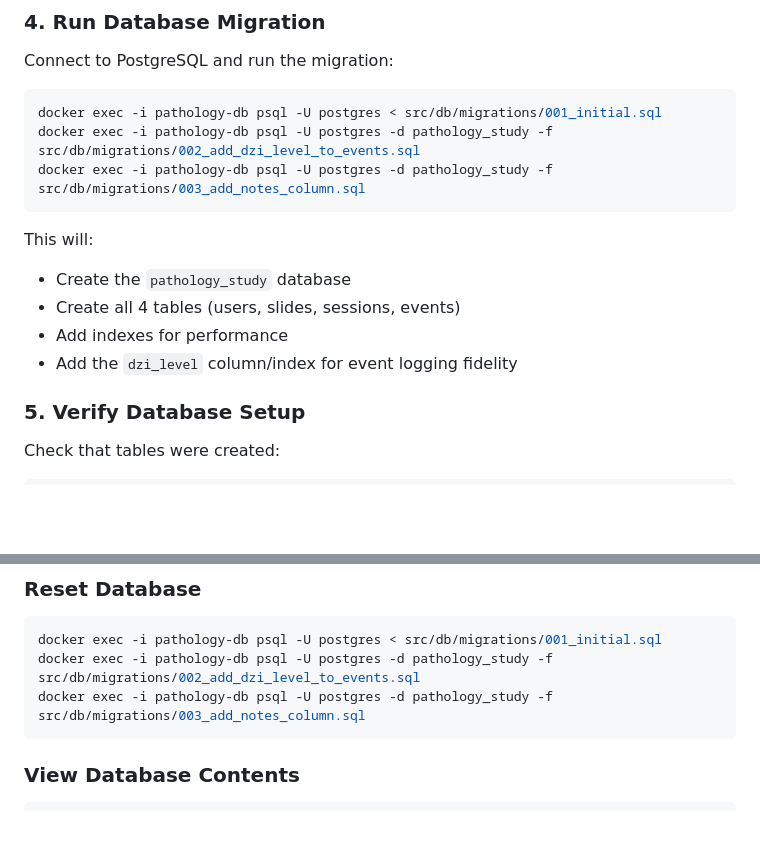
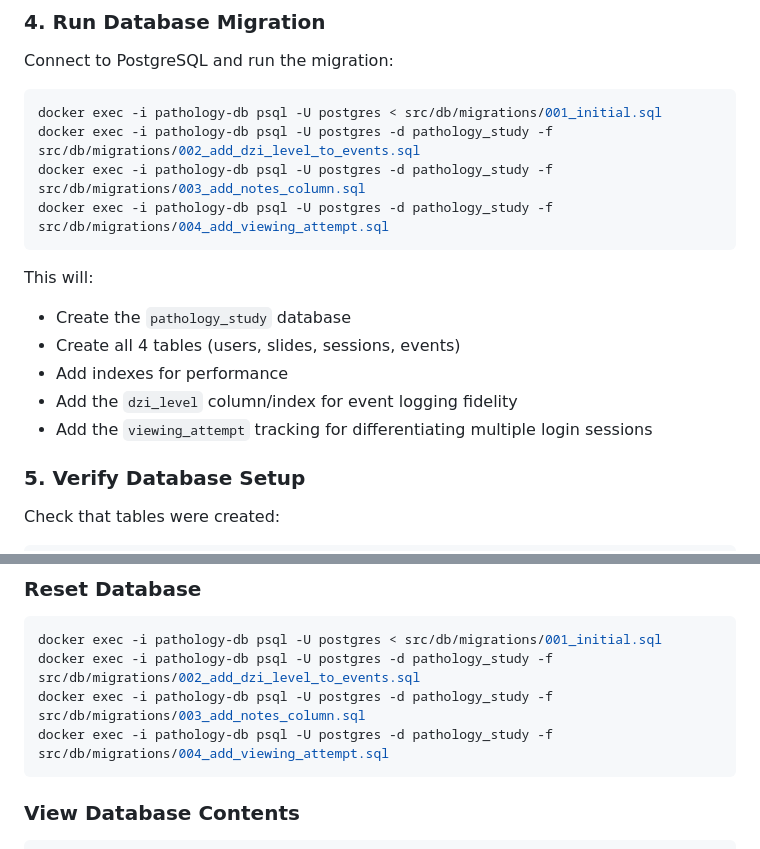
Before and after one commit to connor113/pathologist_user_study_tool, a Markdown page: backend/README.md, 2 parts joined by grey strips. Drawn GitHub-style; blank space fills up the shorter version.

Commit message:
docs: update backend README with migration 004

````diff
--- a/backend/README.md
+++ b/backend/README.md
@@ -43,6 +43,7 @@ Connect to PostgreSQL and run the migration:
 docker exec -i pathology-db psql -U postgres < src/db/migrations/001_initial.sql
 docker exec -i pathology-db psql -U postgres -d pathology_study -f src/db/migrations/002_add_dzi_level_to_events.sql
 docker exec -i pathology-db psql -U postgres -d pathology_study -f src/db/migrations/003_add_notes_column.sql
+docker exec -i pathology-db psql -U postgres -d pathology_study -f src/db/migrations/004_add_viewing_attempt.sql
 ```
 
 This will:
@@ -50,6 +51,7 @@ This will:
 - Create all 4 tables (users, slides, sessions, events)
 - Add indexes for performance
 - Add the `dzi_level` column/index for event logging fidelity
+- Add the `viewing_attempt` tracking for differentiating multiple login sessions
 
 ### 5. Verify Database Setup
 
@@ -118,6 +120,7 @@ See `src/db/schema.sql` for full schema documentation.
 docker exec -i pathology-db psql -U postgres < src/db/migrations/001_initial.sql
 docker exec -i pathology-db psql -U postgres -d pathology_study -f src/db/migrations/002_add_dzi_level_to_events.sql
 docker exec -i pathology-db psql -U postgres -d pathology_study -f src/db/migrations/003_add_notes_column.sql
+docker exec -i pathology-db psql -U postgres -d pathology_study -f src/db/migrations/004_add_viewing_attempt.sql
 ```
 
 ### View Database Contents
````
